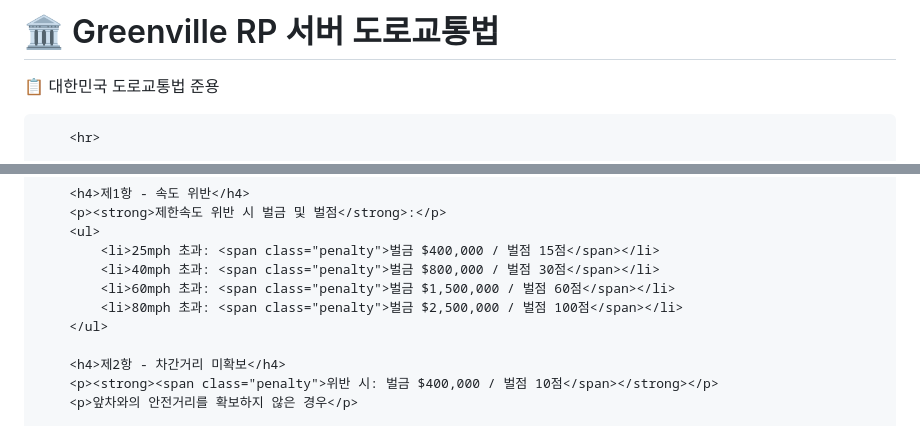
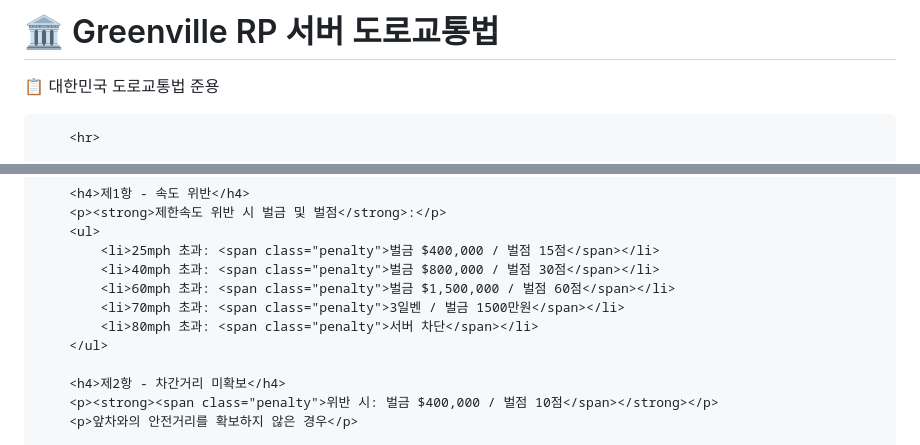
Before and after one commit to justkr12/justkr12.github.io, a Markdown page: README.md, 2 parts joined by grey strips. Drawn GitHub-style.

```diff
--- a/README.md
+++ b/README.md
@@ -3,7 +3,7 @@
 <head>
     <meta charset="UTF-8">
     <meta name="viewport" content="width=device-width, initial-scale=1.0">
-    <title>🏛️ Greenville RP 서버 도로교통법</title>
+    <title>🏛️ GVKR 서버 도로교통법</title>
     <link href="https://fonts.googleapis.com/css2?family=Noto+Sans+KR:wght@400;700&display=swap" rel="stylesheet">
     <style>
         body {
@@ -155,7 +155,8 @@
             <li>25mph 초과: <span class="penalty">벌금 $400,000 / 벌점 15점</span></li>
             <li>40mph 초과: <span class="penalty">벌금 $800,000 / 벌점 30점</span></li>
             <li>60mph 초과: <span class="penalty">벌금 $1,500,000 / 벌점 60점</span></li>
-            <li>80mph 초과: <span class="penalty">벌금 $2,500,000 / 벌점 100점</span></li>
+            <li>70mph 초과: <span class="penalty">3일벤 / 벌금 1500만원</span></li>
+            <li>80mph 초과: <span class="penalty">서버 차단</span></li>
         </ul>
 
         <h4>제2항 - 차간거리 미확보</h4>
```
